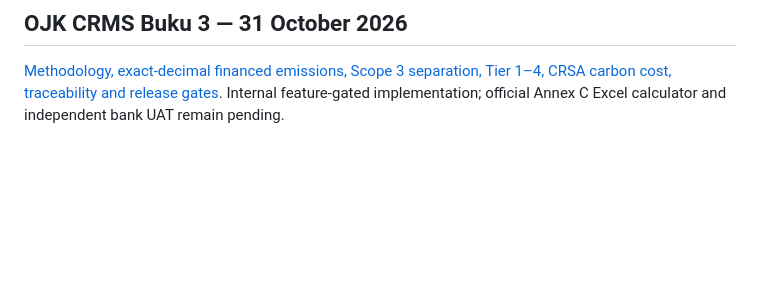
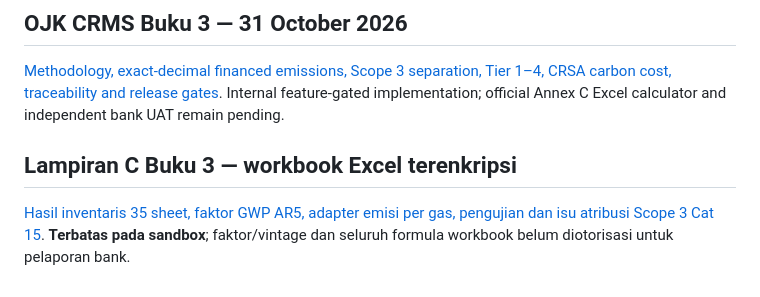
Before and after one commit to elanghaqeem-hash/greencal, a Markdown page: docs/enterprise/README.md, the part around the change. Drawn GitHub-style; blank space fills up the shorter version.

Commit message:
docs(book3): link Annex C workbook review and update remaining validation gates

```diff
--- a/docs/enterprise/README.md
+++ b/docs/enterprise/README.md
@@ -31,3 +31,7 @@ The public GreenCal is preserved. Its client-side outputs and IP-scoped browser
 ## OJK CRMS Buku 3 — 31 October 2026
 
 [Methodology, exact-decimal financed emissions, Scope 3 separation, Tier 1–4, CRSA carbon cost, traceability and release gates](ojk-book3-20261031.md). Internal feature-gated implementation; official Annex C Excel calculator and independent bank UAT remain pending.
+
+## Lampiran C Buku 3 — workbook Excel terenkripsi
+
+[Hasil inventaris 35 sheet, faktor GWP AR5, adapter emisi per gas, pengujian dan isu atribusi Scope 3 Cat 15](ojk-book3-annex-c-audit.md). **Terbatas pada sandbox**; faktor/vintage dan seluruh formula workbook belum diotorisasi untuk pelaporan bank.
```
